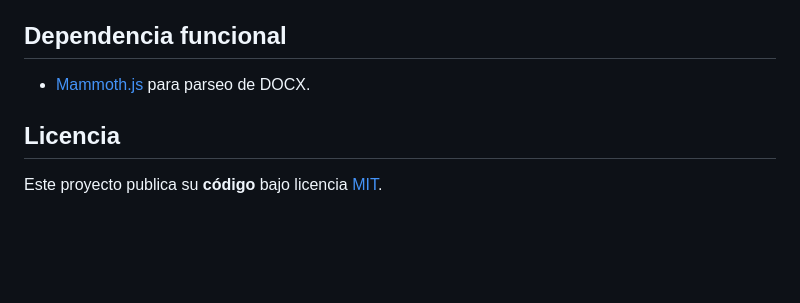
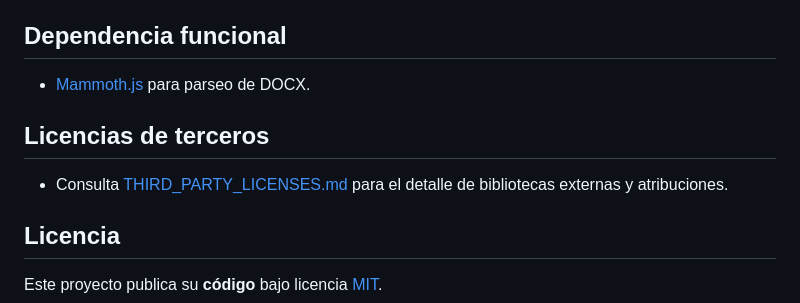
Before and after one commit to pakojil/recital, a Markdown page: README.md, the part around the change. Drawn GitHub-style; blank space fills up the shorter version.

```diff
--- a/README.md
+++ b/README.md
@@ -54,6 +54,10 @@ Para ejecutar la app actual, los elementos efectivos son:
 
 - [Mammoth.js](https://github.com/mwilliamson/mammoth.js) para parseo de DOCX.
 
+## Licencias de terceros
+
+- Consulta [THIRD_PARTY_LICENSES.md](THIRD_PARTY_LICENSES.md) para el detalle de bibliotecas externas y atribuciones.
+
 ## Licencia
 
 Este proyecto publica su **código** bajo licencia [MIT](LICENSE).
```
Also changed, not shown: THIRD_PARTY_LICENSES.md (added, +13 -0 lines).
